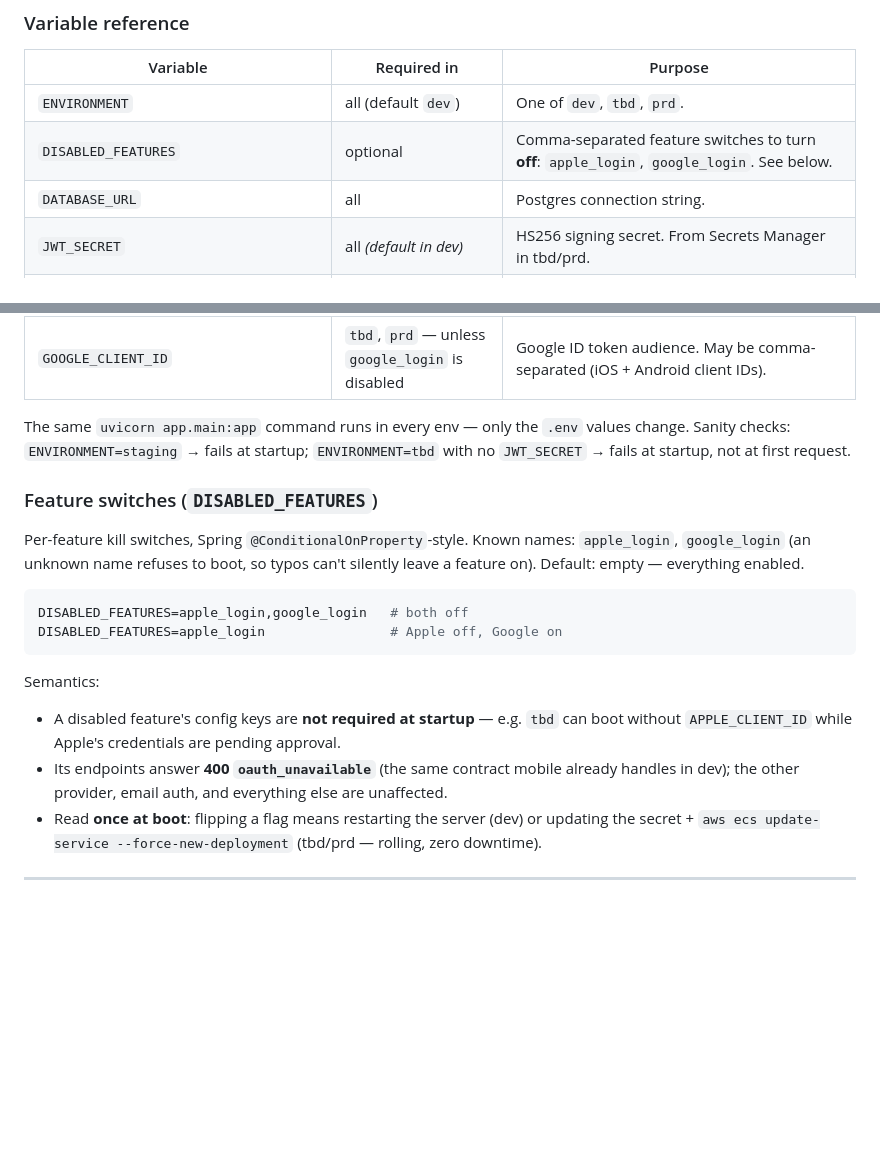
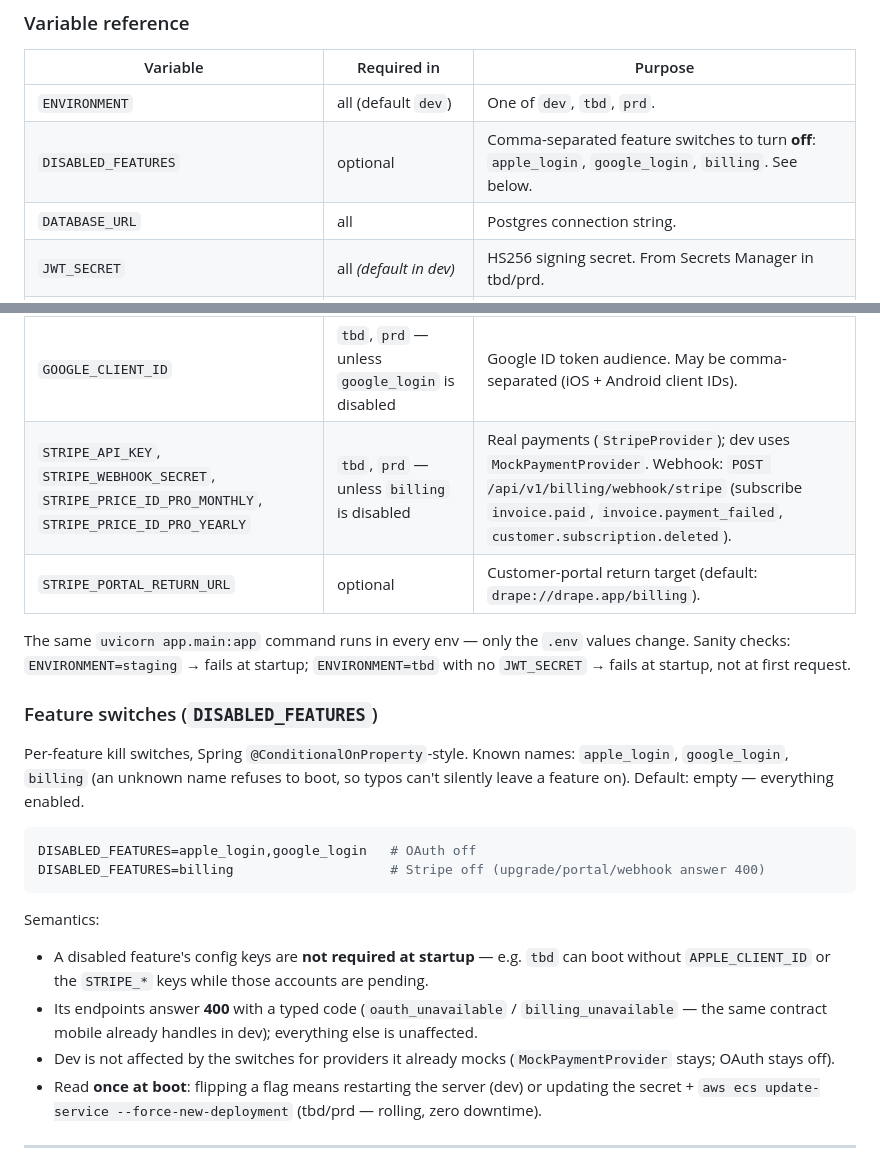
Before and after one commit to jannymeena/drape, a Markdown page: README.md, 2 parts joined by grey strips. Drawn GitHub-style; blank space fills up the shorter version.

Commit message:
docs: billing joins the feature switches; Stripe keys in the README reference
Co-Authored-By: Claude Fable 5 <noreply@anthropic.com>

````diff
--- a/README.md
+++ b/README.md
@@ -158,7 +158,7 @@ Set via `ENVIRONMENT`. Pydantic validates at startup — anything other than `de
 | Variable                     | Required in            | Purpose                                                |
 |------------------------------|------------------------|--------------------------------------------------------|
 | `ENVIRONMENT`                | all (default `dev`)    | One of `dev`, `tbd`, `prd`.                            |
-| `DISABLED_FEATURES`          | optional               | Comma-separated feature switches to turn **off**: `apple_login`, `google_login`. See below. |
+| `DISABLED_FEATURES`          | optional               | Comma-separated feature switches to turn **off**: `apple_login`, `google_login`, `billing`. See below. |
 | `DATABASE_URL`               | all                    | Postgres connection string.                            |
 | `JWT_SECRET`                 | all *(default in dev)* | HS256 signing secret. From Secrets Manager in tbd/prd. |
 | `JWT_ACCESS_TTL_MINUTES`     | optional               | Default 60.                                            |
@@ -172,21 +172,24 @@ Set via `ENVIRONMENT`. Pydantic validates at startup — anything other than `de
 | `SES_REGION`, `SES_FROM_ADDRESS` | `tbd`, `prd`       | Password-reset emails (`SesEmailProvider`).            |
 | `APPLE_CLIENT_ID`, `APPLE_TEAM_ID`, `APPLE_KEY_ID`, `APPLE_PRIVATE_KEY_PATH` | `tbd`, `prd` — unless `apple_login` is disabled | Apple Sign-In server-side verification. `APPLE_CLIENT_ID` may be comma-separated (bundle ID + Service ID). |
 | `GOOGLE_CLIENT_ID`           | `tbd`, `prd` — unless `google_login` is disabled | Google ID token audience. May be comma-separated (iOS + Android client IDs). |
+| `STRIPE_API_KEY`, `STRIPE_WEBHOOK_SECRET`, `STRIPE_PRICE_ID_PRO_MONTHLY`, `STRIPE_PRICE_ID_PRO_YEARLY` | `tbd`, `prd` — unless `billing` is disabled | Real payments (`StripeProvider`); dev uses `MockPaymentProvider`. Webhook: `POST /api/v1/billing/webhook/stripe` (subscribe `invoice.paid`, `invoice.payment_failed`, `customer.subscription.deleted`). |
+| `STRIPE_PORTAL_RETURN_URL`   | optional               | Customer-portal return target (default: `drape://drape.app/billing`). |
 
 The same `uvicorn app.main:app` command runs in every env — only the `.env` values change. Sanity checks: `ENVIRONMENT=staging` → fails at startup; `ENVIRONMENT=tbd` with no `JWT_SECRET` → fails at startup, not at first request.
 
 ### Feature switches (`DISABLED_FEATURES`)
 
-Per-feature kill switches, Spring `@ConditionalOnProperty`-style. Known names: `apple_login`, `google_login` (an unknown name refuses to boot, so typos can't silently leave a feature on). Default: empty — everything enabled.
+Per-feature kill switches, Spring `@ConditionalOnProperty`-style. Known names: `apple_login`, `google_login`, `billing` (an unknown name refuses to boot, so typos can't silently leave a feature on). Default: empty — everything enabled.
 
 ```bash
-DISABLED_FEATURES=apple_login,google_login   # both off
-DISABLED_FEATURES=apple_login                # Apple off, Google on
+DISABLED_FEATURES=apple_login,google_login   # OAuth off
+DISABLED_FEATURES=billing                    # Stripe off (upgrade/portal/webhook answer 400)
 ```
 
 Semantics:
-- A disabled feature's config keys are **not required at startup** — e.g. `tbd` can boot without `APPLE_CLIENT_ID` while Apple's credentials are pending approval.
-- Its endpoints answer **400 `oauth_unavailable`** (the same contract mobile already handles in dev); the other provider, email auth, and everything else are unaffected.
+- A disabled feature's config keys are **not required at startup** — e.g. `tbd` can boot without `APPLE_CLIENT_ID` or the `STRIPE_*` keys while those accounts are pending.
+- Its endpoints answer **400** with a typed code (`oauth_unavailable` / `billing_unavailable` — the same contract mobile already handles in dev); everything else is unaffected.
+- Dev is not affected by the switches for providers it already mocks (`MockPaymentProvider` stays; OAuth stays off).
 - Read **once at boot**: flipping a flag means restarting the server (dev) or updating the secret + `aws ecs update-service --force-new-deployment` (tbd/prd — rolling, zero downtime).
 
 ---
````
